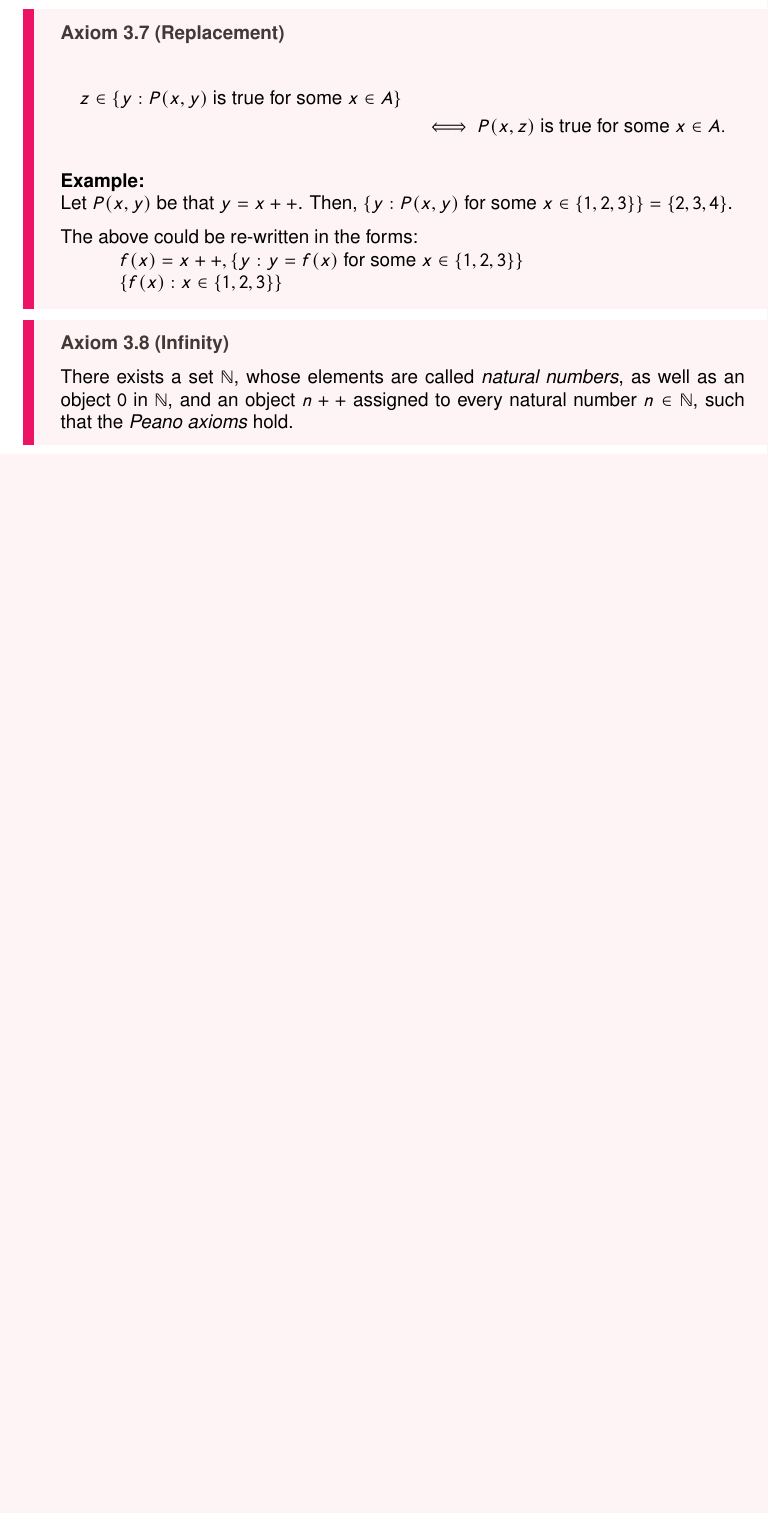
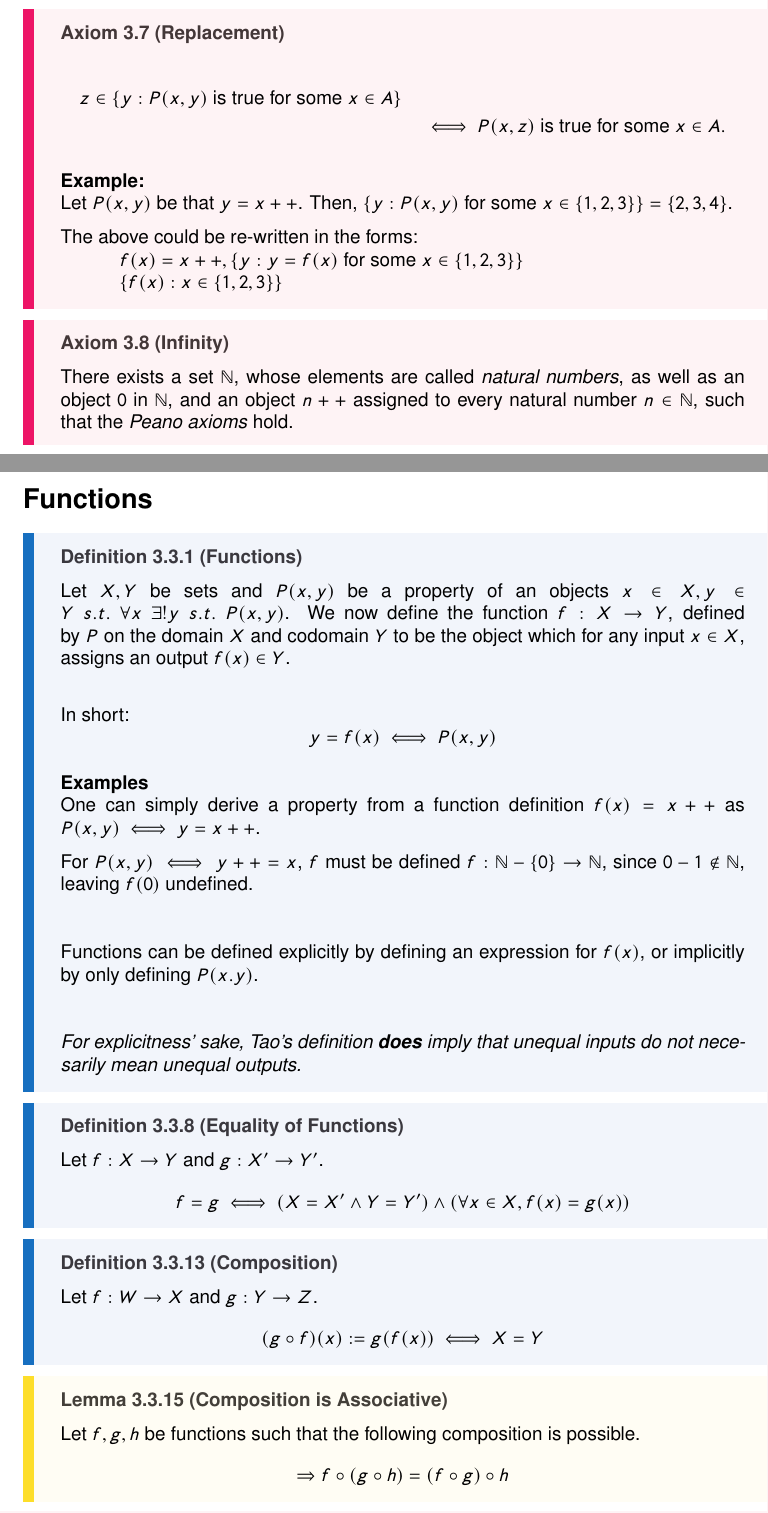
Before and after one commit to Snouuuflake/Uni-Notes, a LaTeX document (Analysis-1/Chapter-3/chapter-3.tex): part of page 4 of 4 before the commit and two parts of pages 4 and 5 of 6 after it, the two joined at a grey line, cut so that both start at the same text, the shorter picture padded with empty space. Compiled offline with pdfLaTeX.

Commit message:
Fri Nov  8 00:04:38 CST 2024

```diff
--- a/Analysis-1/Chapter-3/chapter-3.tex
+++ b/Analysis-1/Chapter-3/chapter-3.tex
@@ -496,3 +498,56 @@ Because all of the above is defined in terms of $\in$, it follows the axiom of s
   There exists a set $\mathbb{N}$, whose elements are called \textit{natural numbers}, as well as an object $0$ in $\mathbb{N}$, and an object $n++$ assigned to every natural number $n \in \mathbb{N}$, such that the \textit{Peano axioms} hold.
 \end{axbox}
 
+\newpage
+
+\section*{Functions}
+
+\begin{defbox}{3.3.1}{(Functions)}
+  Let $X,Y$ be sets and $P(x,y)$ be a property of an objects $x \in X, y \in Y ~s.t.~ \forall x ~ \exists! y ~s.t.~ P(x,y)$. We now define the function $f: X \to Y$, defined by $P$ on the domain $X$ and codomain $Y$ to be the object which for any input $x \in X$, assigns an output $f(x) \in Y$.\\
+
+  \medskip
+
+  In short:
+  \[
+    y = f(x) \iff P(x,y)
+  \]
+
+  \medskip
+
+  \textbf{Examples}
+
+  One can simply derive a property from a function definition $f(x) = x++$ as $P(x,y) \iff y = x++$.
+
+  \medskip
+
+  For $P(x,y) \iff y++ = x$, $f$ must be defined $f: \mathbb{N}-\{0\} \to \mathbb{N}$, since $0-1 \notin \mathbb{N}$, leaving $f(0)$ undefined.
+
+  \bigskip\bigskip
+
+  Functions can be defined explicitly by defining an expression for $f(x)$, or implicitly by only defining $P(x.y)$.
+
+  \bigskip\bigskip
+
+  \textit{For explicitness' sake, Tao's definition \textbf{does} imply that unequal inputs do not necesarily mean unequal outputs.}
+\end{defbox}
+
+\begin{defbox}{3.3.8}{(Equality of Functions)}
+  Let $f: X \to Y$ and $g: X' \to Y'$.
+  \[
+    f = g \iff (X = X' \land Y = Y') \land (\forall x \in X, f(x) = g(x))
+  \]
+\end{defbox}
+
+\begin{defbox}{3.3.13}{(Composition)}
+  Let $f: W \to X$ and $g: Y \to Z$.
+  \[
+    (g \circ f)(x) := g(f(x)) \iff X = Y
+  \]
+\end{defbox}
+
+\begin{lebox}{3.3.15}{(Composition is Associative)}
+  Let $f,g,h$ be functions such that the following composition is possible.
+  \[
+    \Rightarrow f \circ (g \circ h) = (f \circ g) \circ h
+  \]
+\end{lebox}
```
Also changed, not shown: Analysis-1/Chapter-3/chapter-3.pdf, Analysis-1/Chapter-3/chapter-3.tex (10 more changed lines).
